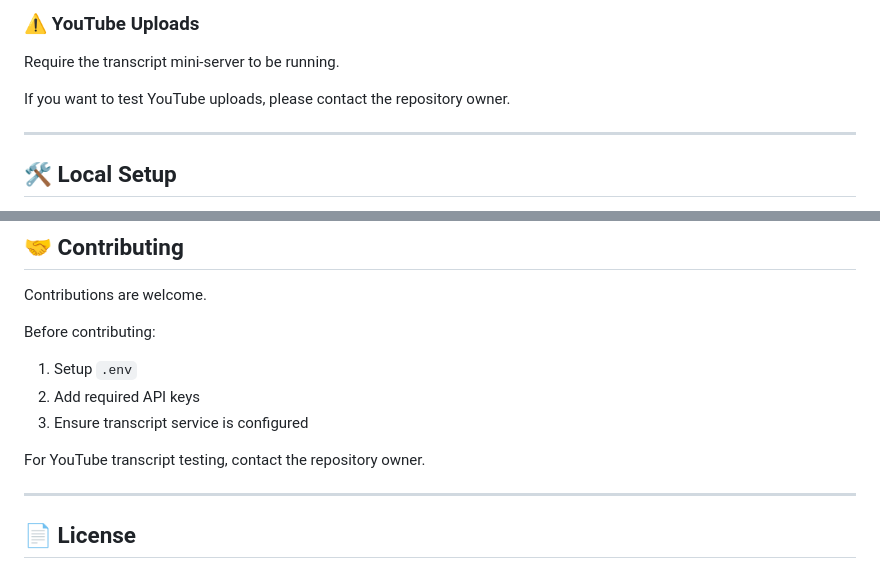
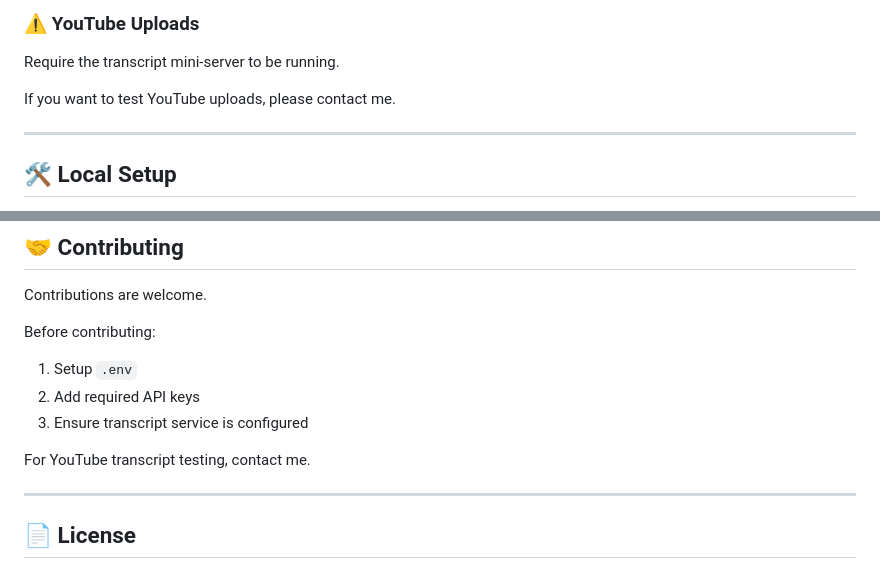
Before and after one commit to AnkuranKh/AI-teacher, a Markdown page: README.md, 2 parts joined by grey strips. Drawn GitHub-style.

```diff
--- a/README.md
+++ b/README.md
@@ -228,7 +228,7 @@ Work directly through deployment.
 
 Require the transcript mini-server to be running.
 
-If you want to test YouTube uploads, please contact the repository owner.
+If you want to test YouTube uploads, please contact me.
 
 ---
 
@@ -326,7 +326,7 @@ Before contributing:
 2. Add required API keys
 3. Ensure transcript service is configured
 
-For YouTube transcript testing, contact the repository owner.
+For YouTube transcript testing, contact me.
 
 ---
 
```
